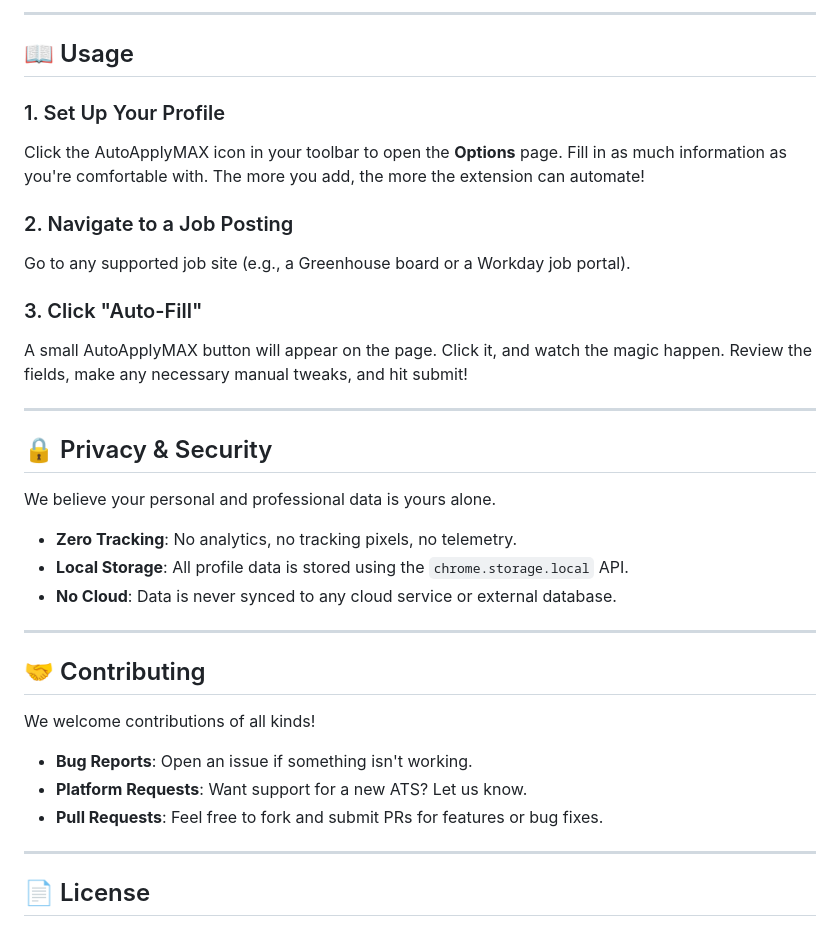
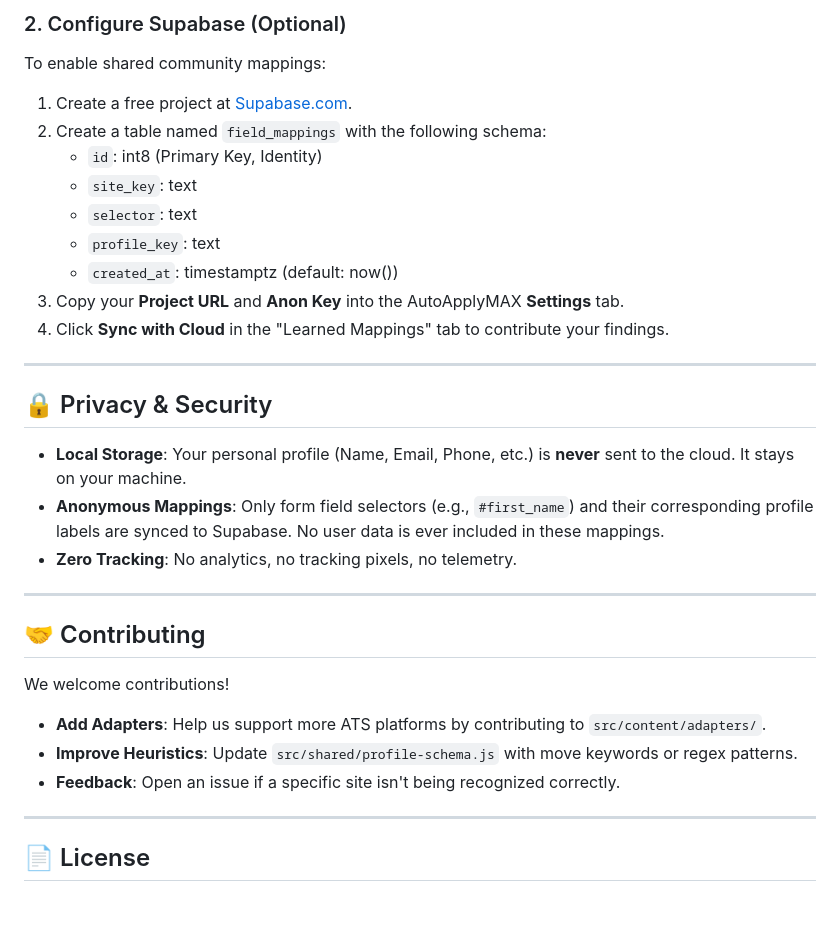
Before and after one commit to Stem0794/AutoApplyMAX, a Markdown page: README.md, the part around one of its changes. Rendered like a GitHub page.

```diff
--- a/README.md
+++ b/README.md
@@ -52,34 +49,32 @@ AutoApplyMAX currently provides optimized support for:
 
----
-
-## 📖 Usage
-
-### 1. Set Up Your Profile
-Click the AutoApplyMAX icon in your toolbar to open the **Options** page. Fill in as much information as you're comfortable with. The more you add, the more the extension can automate!
-
-### 2. Navigate to a Job Posting
-Go to any supported job site (e.g., a Greenhouse board or a Workday job portal).
-
-### 3. Click "Auto-Fill"
-A small AutoApplyMAX button will appear on the page. Click it, and watch the magic happen. Review the fields, make any necessary manual tweaks, and hit submit!
+### 2. Configure Supabase (Optional)
+To enable shared community mappings:
+1. Create a free project at [Supabase.com](https://supabase.com).
+2. Create a table named `field_mappings` with the following schema:
+   - `id`: int8 (Primary Key, Identity)
+   - `site_key`: text
+   - `selector`: text
+   - `profile_key`: text
+   - `created_at`: timestamptz (default: now())
+3. Copy your **Project URL** and **Anon Key** into the AutoApplyMAX **Settings** tab.
+4. Click **Sync with Cloud** in the "Learned Mappings" tab to contribute your findings.
 
 ---
 
 ## 🔒 Privacy & Security
 
-We believe your personal and professional data is yours alone.
+- **Local Storage**: Your personal profile (Name, Email, Phone, etc.) is **never** sent to the cloud. It stays on your machine.
+- **Anonymous Mappings**: Only form field selectors (e.g., `#first_name`) and their corresponding profile labels are synced to Supabase. No user data is ever included in these mappings.
 - **Zero Tracking**: No analytics, no tracking pixels, no telemetry.
-- **Local Storage**: All profile data is stored using the `chrome.storage.local` API.
-- **No Cloud**: Data is never synced to any cloud service or external database.
 
 ---
 
 ## 🤝 Contributing
 
-We welcome contributions of all kinds!
-- **Bug Reports**: Open an issue if something isn't working.
-- **Platform Requests**: Want support for a new ATS? Let us know.
-- **Pull Requests**: Feel free to fork and submit PRs for features or bug fixes.
+We welcome contributions!
+- **Add Adapters**: Help us support more ATS platforms by contributing to `src/content/adapters/`.
+- **Improve Heuristics**: Update `src/shared/profile-schema.js` with move keywords or regex patterns.
+- **Feedback**: Open an issue if a specific site isn't being recognized correctly.
 
 ---
 
```
Also changed, not shown: other parts of README.md (+17 -20 lines).
